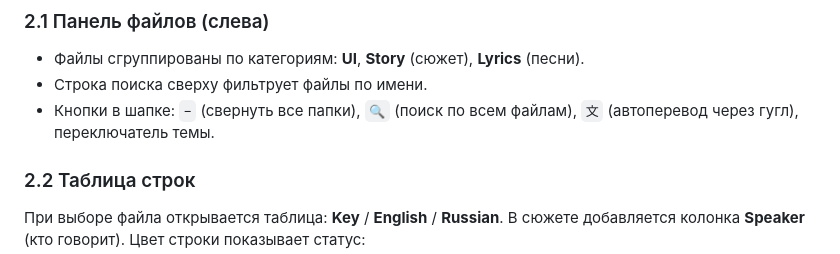
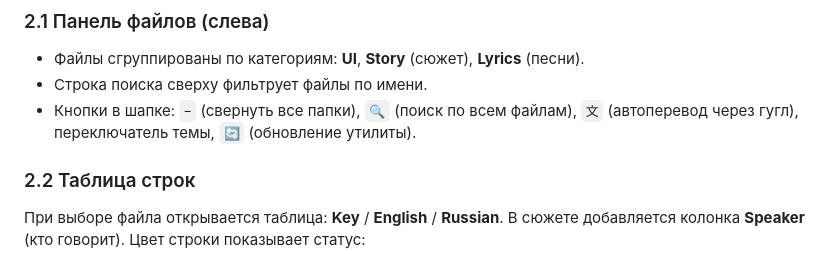
Before and after one commit to HunterKrendel234/translation-editor, a Markdown page: README.md, the part around the change. Rendered like a GitHub page.

Commit message:
Update header buttons in README
Added refresh button to the header for utility updates.

```diff
--- a/README.md
+++ b/README.md
@@ -29,7 +29,7 @@ python app.py
 ### 2.1 Панель файлов (слева)
 - Файлы сгруппированы по категориям: **UI**, **Story** (сюжет), **Lyrics** (песни).
 - Строка поиска сверху фильтрует файлы по имени.
-- Кнопки в шапке: `−` (свернуть все папки), `🔍` (поиск по всем файлам), `文` (автоперевод через гугл), переключатель темы.
+- Кнопки в шапке: `−` (свернуть все папки), `🔍` (поиск по всем файлам), `文` (автоперевод через гугл), переключатель темы, `🔄` (обновление утилиты).
 
 ### 2.2 Таблица строк
 При выборе файла открывается таблица: **Key** / **English** / **Russian**. В сюжете добавляется колонка **Speaker** (кто говорит).
```
